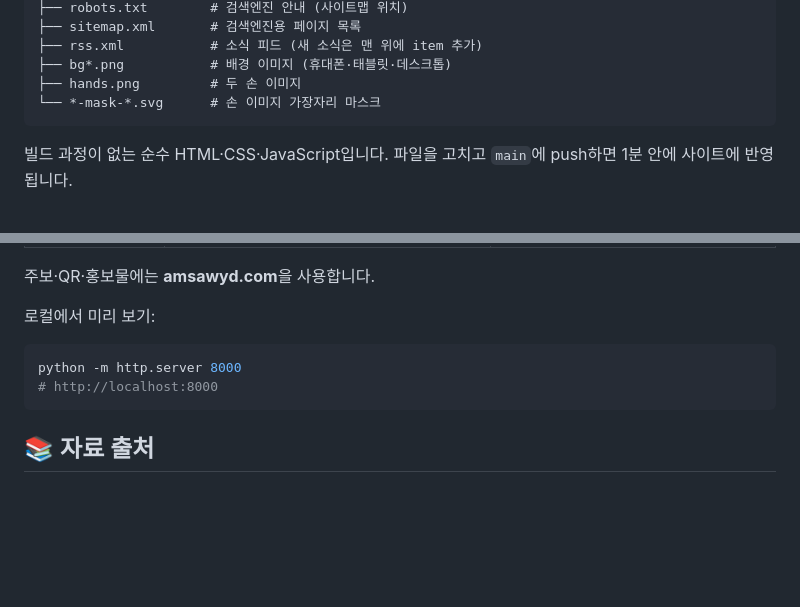
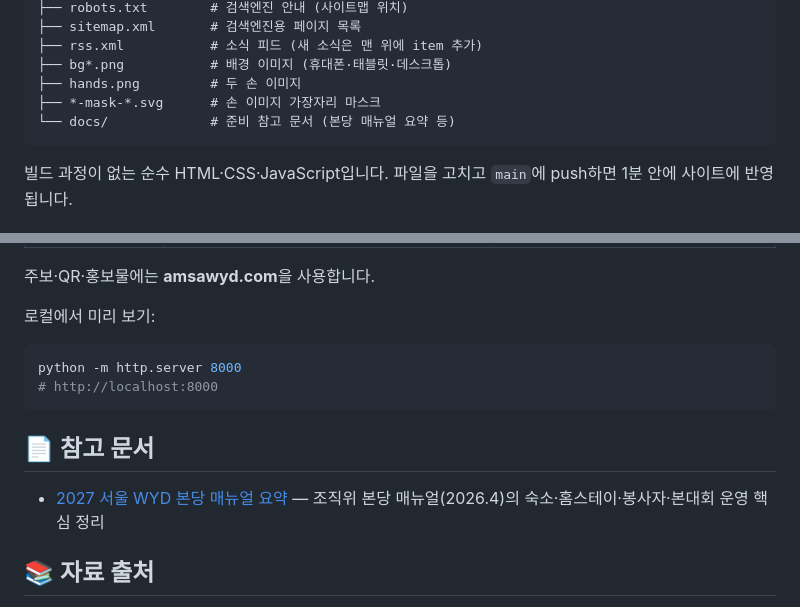
Before and after one commit to GunhoJin/amsa-wyd-2027, a Markdown page: README.md, 2 parts joined by grey strips. Drawn GitHub-style; blank space fills up the shorter version.

````diff
--- a/README.md
+++ b/README.md
@@ -96,7 +96,8 @@
 ├── rss.xml           # 소식 피드 (새 소식은 맨 위에 item 추가)
 ├── bg*.png           # 배경 이미지 (휴대폰·태블릿·데스크톱)
 ├── hands.png         # 두 손 이미지
-└── *-mask-*.svg      # 손 이미지 가장자리 마스크
+├── *-mask-*.svg      # 손 이미지 가장자리 마스크
+└── docs/             # 준비 참고 문서 (본당 매뉴얼 요약 등)
 ```
 
 빌드 과정이 없는 순수 HTML·CSS·JavaScript입니다. 파일을 고치고 `main`에 push하면 1분 안에 사이트에 반영됩니다.
@@ -118,6 +119,10 @@ python -m http.server 8000
 # http://localhost:8000
 ```
 
+## 📄 참고 문서
+
+- [2027 서울 WYD 본당 매뉴얼 요약](docs/2027_WYD_본당매뉴얼_요약.md) — 조직위 본당 매뉴얼(2026.4)의 숙소·홈스테이·봉사자·본대회 운영 핵심 정리
+
 ## 📚 자료 출처
 
 - [2027 서울 세계청년대회 공식 홈페이지](https://wydseoul.org) — 대회 소개, 주제 성구, 로고·공식 색, 수호성인, 대회 발자취, WYD 십자가 순례 일정
````
Also changed, not shown: docs/2027_WYD_본당매뉴얼_요약.md (added, +49 -0 lines).
